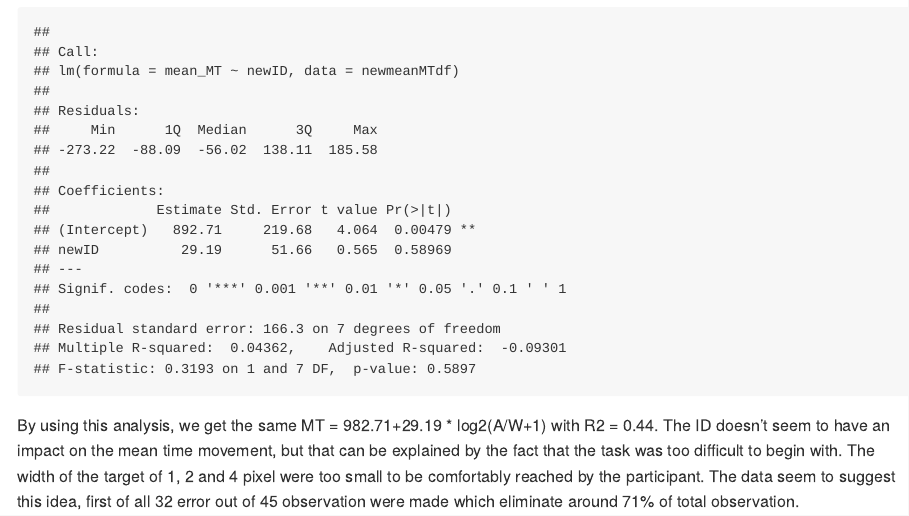
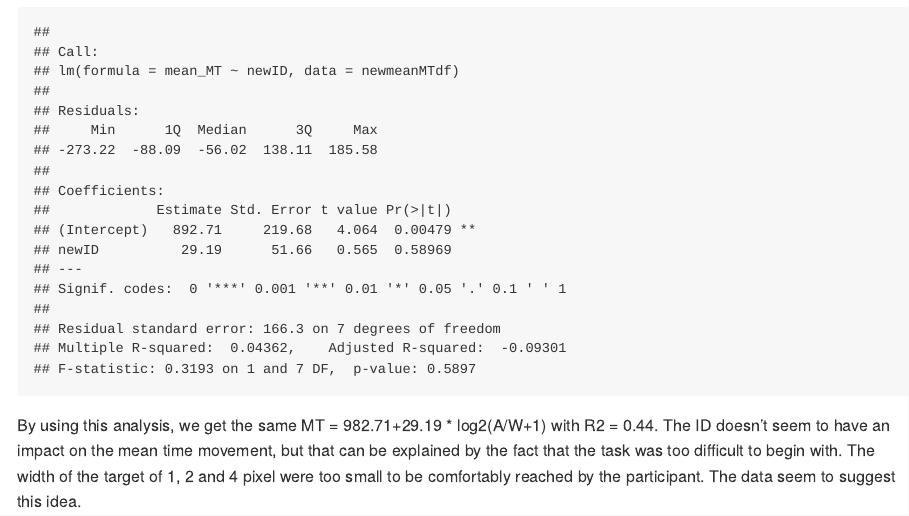
Before and after one commit to keserz/SMPE24, an R Markdown document (homework_3_fitts_law/analysis/pointingAnalysis_1_2_4_16_32_64.Rmd): the page in a window 1100 px wide, from 3230 px down. The pictures show the output file homework_3_fitts_law/analysis/pointingAnalysis_1_2_4_16_32_64.html that the author committed with the source, opened offline.

Commit message:
quick fix

````diff
--- a/homework_3_fitts_law/analysis/pointingAnalysis_1_2_4_16_32_64.Rmd
+++ b/homework_3_fitts_law/analysis/pointingAnalysis_1_2_4_16_32_64.Rmd
@@ -71,4 +71,4 @@ model <- lm(mean_MT~newID, data = newmeanMTdf)
 summary(model)
 ```
 
-By using this analysis, we get the same MT = 982.71+29.19 * log2(A/W+1) with R2 = 0.44. The ID doesn't seem to have an impact on the mean time movement, but that can be explained by the fact that the task was too difficult to begin with. The width of the target of 1, 2 and 4 pixel were too small to be comfortably reached by the participant. The data seem to suggest this idea, first of all 32 error out of 45 observation were made which eliminate around 71% of total observation.
+By using this analysis, we get the same MT = 982.71+29.19 * log2(A/W+1) with R2 = 0.44. The ID doesn't seem to have an impact on the mean time movement, but that can be explained by the fact that the task was too difficult to begin with. The width of the target of 1, 2 and 4 pixel were too small to be comfortably reached by the participant. The data seem to suggest this idea.
````
Also changed, not shown: homework_3_fitts_law/analysis/pointingAnalysis_1_2_4_16_32_64.html, homework_3_fitts_law/analysis/pointingAnalysis_1_2_4_16_32_64.md.
